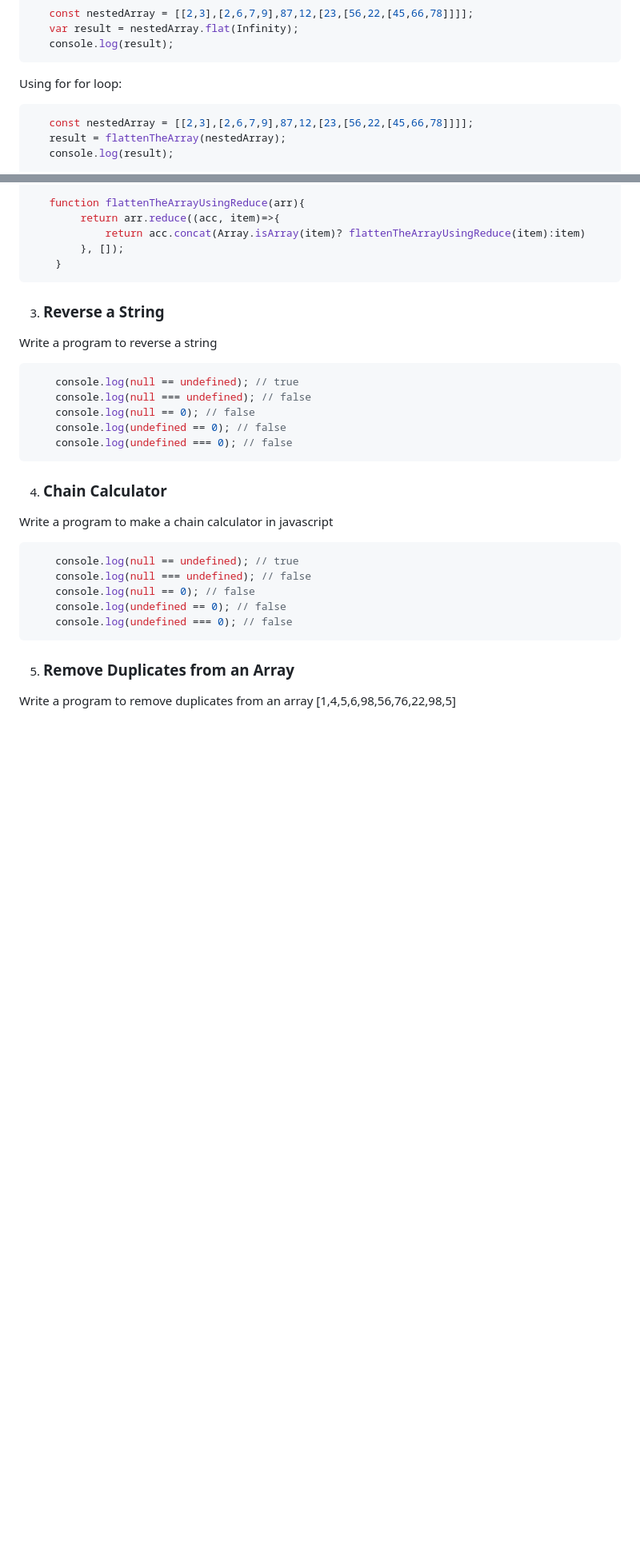
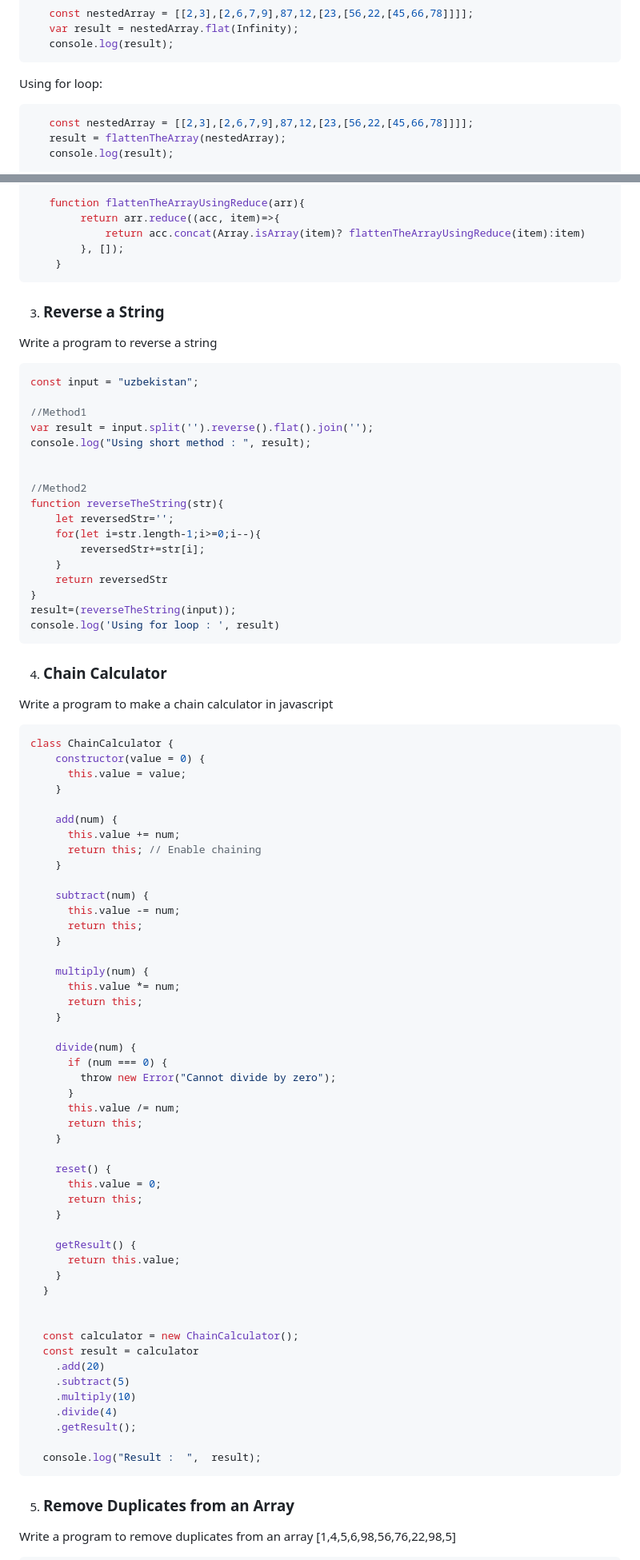
Before and after one commit to shreyaseebais/LearningJavascript, a Markdown page: README.md, 2 parts joined by grey strips. Shown at 80% size. Drawn GitHub-style; blank space fills up the shorter version.

Commit message:
All codes in readme

````diff
--- a/README.md
+++ b/README.md
@@ -33,7 +33,7 @@ Using Array.flat():
    console.log(result);
 ```
 
-Using for for loop:
+Using for loop:
 ```javascript
    const nestedArray = [[2,3],[2,6,7,9],87,12,[23,[56,22,[45,66,78]]]];
    result = flattenTheArray(nestedArray);
@@ -69,12 +69,25 @@ Using reduce method:
 3. ### Reverse a String
 Write a program to reverse a string
 
+
 ```javascript
-    console.log(null == undefined); // true
-    console.log(null === undefined); // false
-    console.log(null == 0); // false
-    console.log(undefined == 0); // false
-    console.log(undefined === 0); // false
+const input = "uzbekistan";
+
+//Method1
+var result = input.split('').reverse().flat().join('');
+console.log("Using short method : ", result);
+
+
+//Method2
+function reverseTheString(str){
+    let reversedStr='';
+    for(let i=str.length-1;i>=0;i--){
+        reversedStr+=str[i];
+    }
+    return reversedStr
+}
+result=(reverseTheString(input));
+console.log('Using for loop : ', result)
 ```
 
 
@@ -82,11 +95,54 @@ Write a program to reverse a string
 Write a program to make a chain calculator in javascript
 
 ```javascript
-    console.log(null == undefined); // true
-    console.log(null === undefined); // false
-    console.log(null == 0); // false
-    console.log(undefined == 0); // false
-    console.log(undefined === 0); // false
+class ChainCalculator {
+    constructor(value = 0) {
+      this.value = value;
+    }
+
+    add(num) {
+      this.value += num;
+      return this; // Enable chaining
+    }
+
+    subtract(num) {
+      this.value -= num;
+      return this;
+    }
+
+    multiply(num) {
+      this.value *= num;
+      return this;
+    }
+
+    divide(num) {
+      if (num === 0) {
+        throw new Error("Cannot divide by zero");
+      }
+      this.value /= num;
+      return this;
+    }
+
+    reset() {
+      this.value = 0;
+      return this;
+    }
+
+    getResult() {
+      return this.value;
+    }
+  }
+
+
+  const calculator = new ChainCalculator();
+  const result = calculator
+    .add(20)
+    .subtract(5)
+    .multiply(10)
+    .divide(4)
+    .getResult();
+
+  console.log("Result :  ",  result);
 ```
 
 
````
Also changed, not shown: other parts of README.md (+113 -0 lines).
